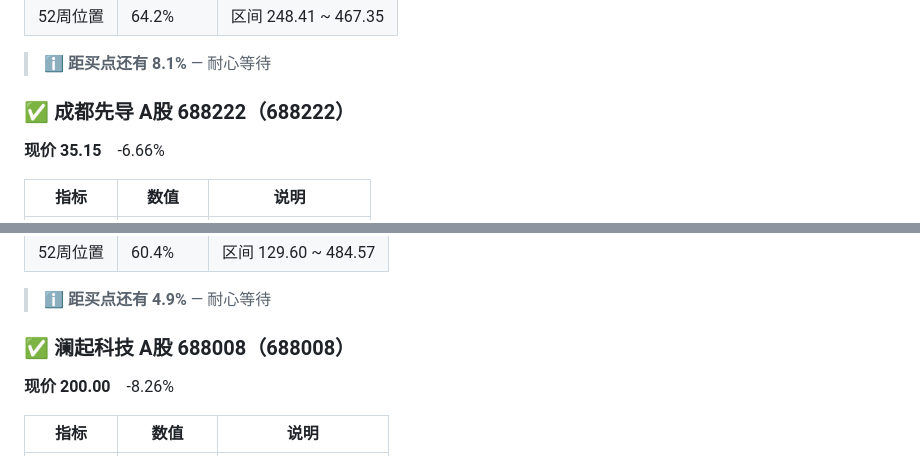
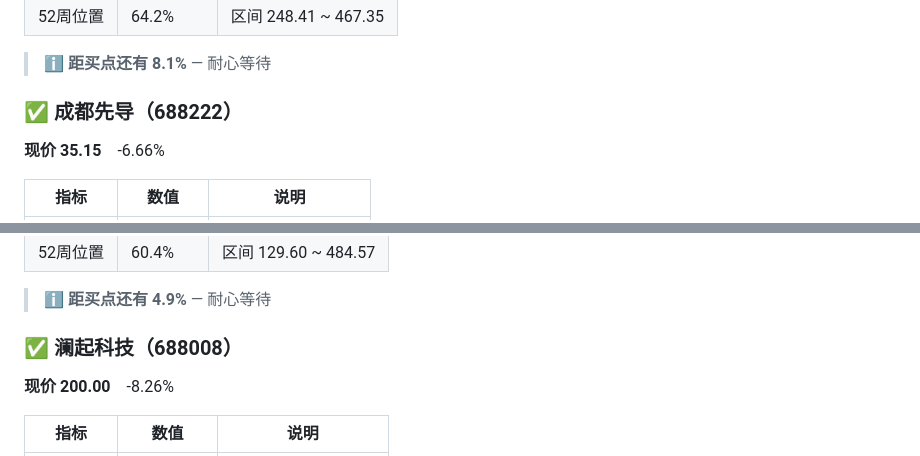
Before and after one commit to Hassen0512/aa-monitor, a Markdown page: reports/2026-08-19.md, 2 parts joined by grey strips. GitHub-like rendering.

```diff
--- a/reports/2026-08-19.md
+++ b/reports/2026-08-19.md
@@ -143,7 +145,7 @@
 
 > ℹ️ **距买点还有 8.1%** — 耐心等待
 
-### ✅ 成都先导 A股 688222（688222）
+### ✅ 成都先导（688222）
 
 **现价 35.15**　-6.66%
 
@@ -188,7 +190,7 @@
 
 > ℹ️ **距买点还有 4.9%** — 耐心等待
 
-### ✅ 澜起科技 A股 688008（688008）
+### ✅ 澜起科技（688008）
 
 **现价 200.00**　-8.26%
 
```
Also changed, not shown: other parts of reports/2026-08-19.md (+10 -8 lines).
